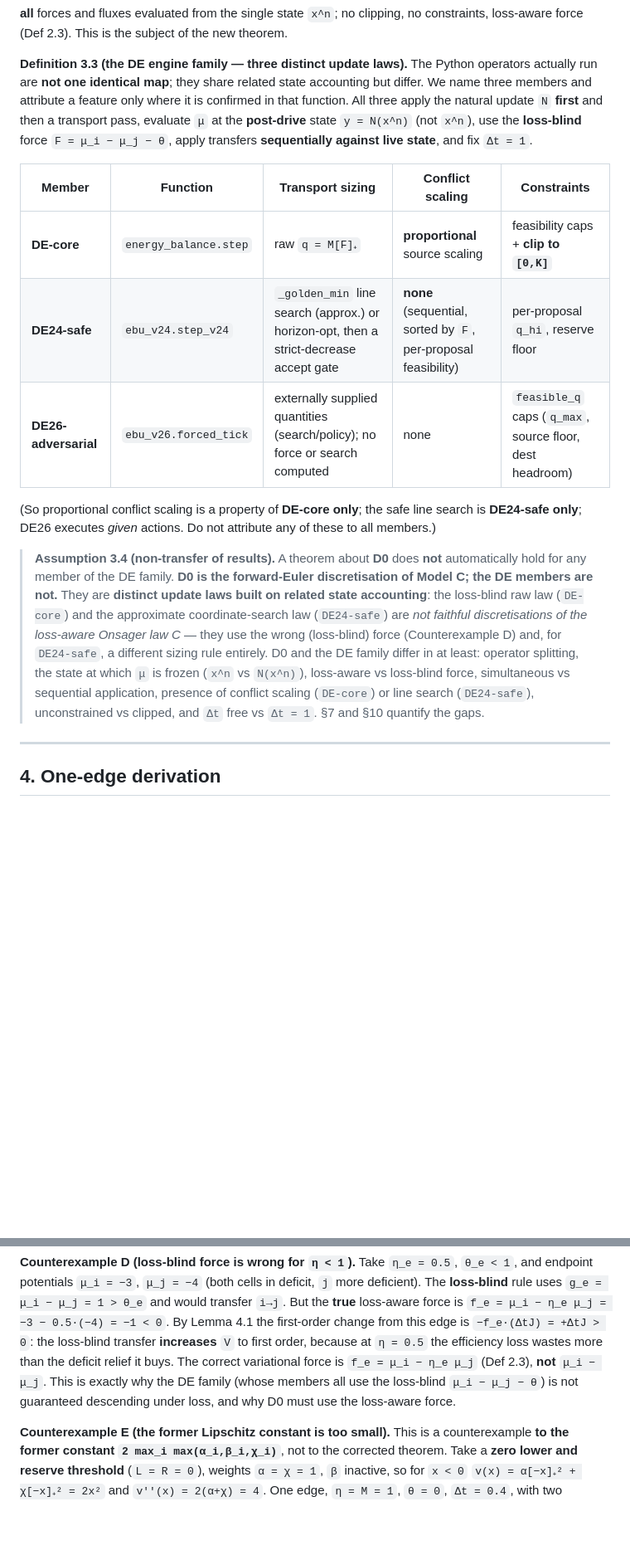
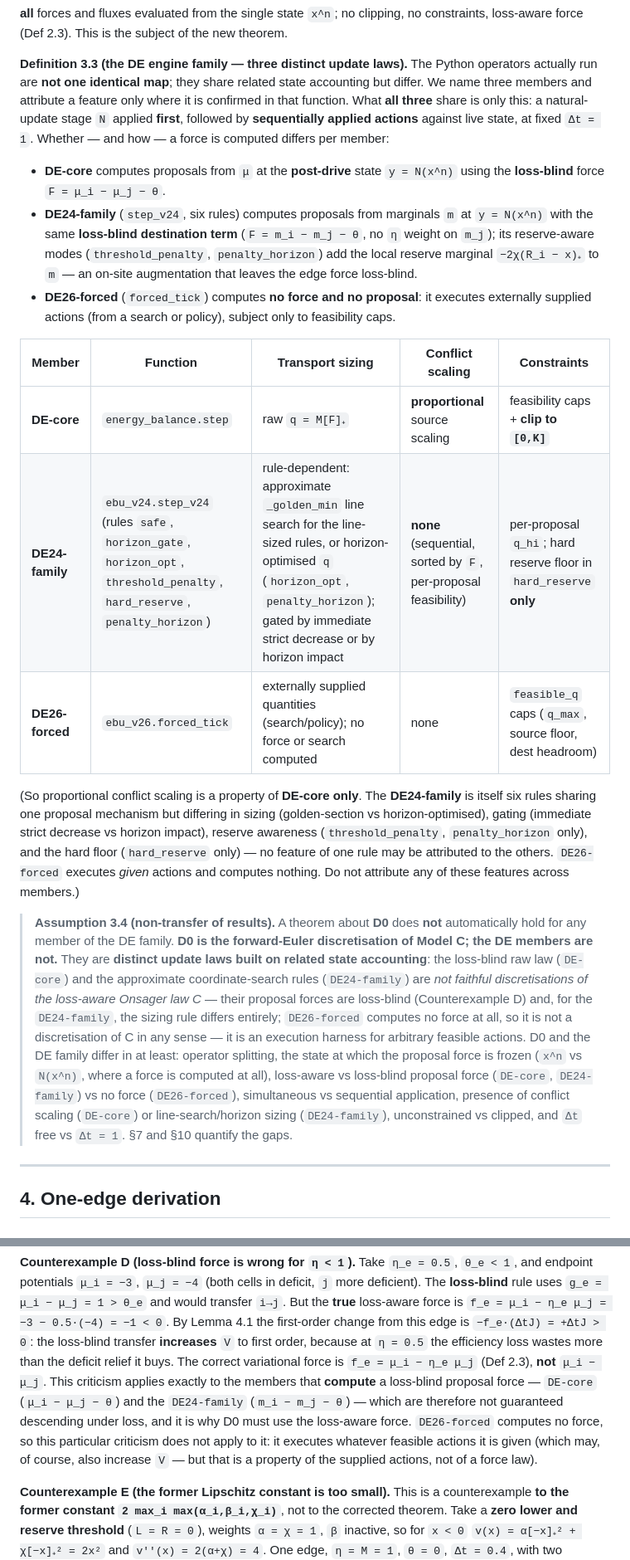
Before and after one commit to konrazem/ebu, a Markdown page: Foundation_v2.8_discrete_draft.md, 2 parts joined by grey strips. Shown at 83% size. GitHub-like rendering; blank space fills up the shorter version.

```diff
--- a/Foundation_v2.8_discrete_draft.md
+++ b/Foundation_v2.8_discrete_draft.md
@@ -120,32 +120,51 @@ constraints, loss-aware force (Def 2.3). This is the subject of the new theorem.
 **Definition 3.3 (the DE engine family — three distinct update laws).** The Python
 operators actually run are **not one identical map**; they share related state
 accounting but differ. We name three members and attribute a feature only where it is
-confirmed in that function. All three apply the natural update `N` **first** and then a
-transport pass, evaluate `μ` at the **post-drive** state `y = N(x^n)` (not `x^n`), use
-the **loss-blind** force `F = μ_i − μ_j − θ`, apply transfers **sequentially against
-live state**, and fix `Δt = 1`.
+confirmed in that function. What **all three** share is only this: a natural-update
+stage `N` applied **first**, followed by **sequentially applied actions** against live
+state, at fixed `Δt = 1`. Whether — and how — a force is computed differs per member:
+
+- **DE-core** computes proposals from `μ` at the **post-drive** state `y = N(x^n)`
+  using the **loss-blind** force `F = μ_i − μ_j − θ`.
+- **DE24-family** (`step_v24`, six rules) computes proposals from marginals
+  `m` at `y = N(x^n)` with the same **loss-blind destination term**
+  (`F = m_i − m_j − θ`, no `η` weight on `m_j`); its reserve-aware modes
+  (`threshold_penalty`, `penalty_horizon`) add the local reserve marginal
+  `−2χ(R_i − x)₊` to `m` — an on-site augmentation that leaves the edge force
+  loss-blind.
+- **DE26-forced** (`forced_tick`) computes **no force and no proposal**: it executes
+  externally supplied actions (from a search or policy), subject only to feasibility
+  caps.
 
 | Member | Function | Transport sizing | Conflict scaling | Constraints |
 |---|---|---|---|---|
 | **DE-core** | `energy_balance.step` | raw `q = M[F]₊` | **proportional** source scaling | feasibility caps + **clip to `[0,K]`** |
-| **DE24-safe** | `ebu_v24.step_v24` | `_golden_min` line search (approx.) or horizon-opt, then a strict-decrease accept gate | **none** (sequential, sorted by `F`, per-proposal feasibility) | per-proposal `q_hi`, reserve floor |
-| **DE26-adversarial** | `ebu_v26.forced_tick` | externally supplied quantities (search/policy); no force or search computed | none | `feasible_q` caps (`q_max`, source floor, dest headroom) |
+| **DE24-family** | `ebu_v24.step_v24` (rules `safe`, `horizon_gate`, `horizon_opt`, `threshold_penalty`, `hard_reserve`, `penalty_horizon`) | rule-dependent: approximate `_golden_min` line search for the line-sized rules, or horizon-optimised `q` (`horizon_opt`, `penalty_horizon`); gated by immediate strict decrease or by horizon impact | **none** (sequential, sorted by `F`, per-proposal feasibility) | per-proposal `q_hi`; hard reserve floor in `hard_reserve` **only** |
+| **DE26-forced** | `ebu_v26.forced_tick` | externally supplied quantities (search/policy); no force or search computed | none | `feasible_q` caps (`q_max`, source floor, dest headroom) |
 
-(So proportional conflict scaling is a property of **DE-core only**; the safe line
-search is **DE24-safe only**; DE26 executes *given* actions. Do not attribute any of
-these to all members.)
+(So proportional conflict scaling is a property of **DE-core only**. The
+**DE24-family** is itself six rules sharing one proposal mechanism but differing in
+sizing (golden-section vs horizon-optimised), gating (immediate strict decrease vs
+horizon impact), reserve awareness (`threshold_penalty`, `penalty_horizon` only), and
+the hard floor (`hard_reserve` only) — no feature of one rule may be attributed to the
+others. `DE26-forced` executes *given* actions and computes nothing. Do not attribute
+any of these features across members.)
 
 > **Assumption 3.4 (non-transfer of results).** A theorem about **D0** does **not**
 > automatically hold for any member of the DE family. **D0 is the forward-Euler
 > discretisation of Model C; the DE members are not.** They are **distinct update laws
 > built on related state accounting**: the loss-blind raw law (`DE-core`) and the
-> approximate coordinate-search law (`DE24-safe`) are *not faithful discretisations of
-> the loss-aware Onsager law C* — they use the wrong (loss-blind) force (Counterexample
-> D) and, for `DE24-safe`, a different sizing rule entirely. D0 and the DE family differ
-> in at least: operator splitting, the state at which `μ` is frozen (`x^n` vs `N(x^n)`),
-> loss-aware vs loss-blind force, simultaneous vs sequential application, presence of
-> conflict scaling (`DE-core`) or line search (`DE24-safe`), unconstrained vs clipped,
-> and `Δt` free vs `Δt = 1`. §7 and §10 quantify the gaps.
+> approximate coordinate-search rules (`DE24-family`) are *not faithful discretisations
+> of the loss-aware Onsager law C* — their proposal forces are loss-blind
+> (Counterexample D) and, for the `DE24-family`, the sizing rule differs entirely;
+> `DE26-forced` computes no force at all, so it is not a discretisation of C in any
+> sense — it is an execution harness for arbitrary feasible actions. D0 and the DE
+> family differ in at least: operator splitting, the state at which the proposal force
+> is frozen (`x^n` vs `N(x^n)`, where a force is computed at all), loss-aware vs
+> loss-blind proposal force (`DE-core`, `DE24-family`) vs no force (`DE26-forced`),
+> simultaneous vs sequential application, presence of conflict scaling (`DE-core`) or
+> line-search/horizon sizing (`DE24-family`), unconstrained vs clipped, and `Δt` free
+> vs `Δt = 1`. §7 and §10 quantify the gaps.
 
 ---
 
@@ -484,8 +539,13 @@ transfer `i→j`. But the **true** loss-aware force is `f_e = μ_i − η_e μ_j
 `−f_e·(ΔtJ) = +ΔtJ > 0`: the loss-blind transfer **increases** `V` to first order,
 because at `η = 0.5` the efficiency loss wastes more than the deficit relief it buys.
 The correct variational force is `f_e = μ_i − η_e μ_j` (Def 2.3), **not** `μ_i − μ_j`.
-This is exactly why the DE family (whose members all use the loss-blind `μ_i − μ_j − θ`)
-is not guaranteed descending under loss, and why D0 must use the loss-aware force.
+This criticism applies exactly to the members that **compute** a loss-blind proposal
+force — `DE-core` (`μ_i − μ_j − θ`) and the `DE24-family` (`m_i − m_j − θ`) — which are
+therefore not guaranteed descending under loss, and it is why D0 must use the
+loss-aware force. `DE26-forced` computes no force, so this particular criticism does
+not apply to it: it executes whatever feasible actions it is given (which may, of
+course, also increase `V` — but that is a property of the supplied actions, not of a
+force law).
 
 **Counterexample E (the former Lipschitz constant is too small).** This is a
 counterexample **to the former constant `2 max_i max(α_i,β_i,χ_i)`**, not to the
```
Also changed, not shown: other parts of Foundation_v2.8_discrete_draft.md (+73 -34 lines).
